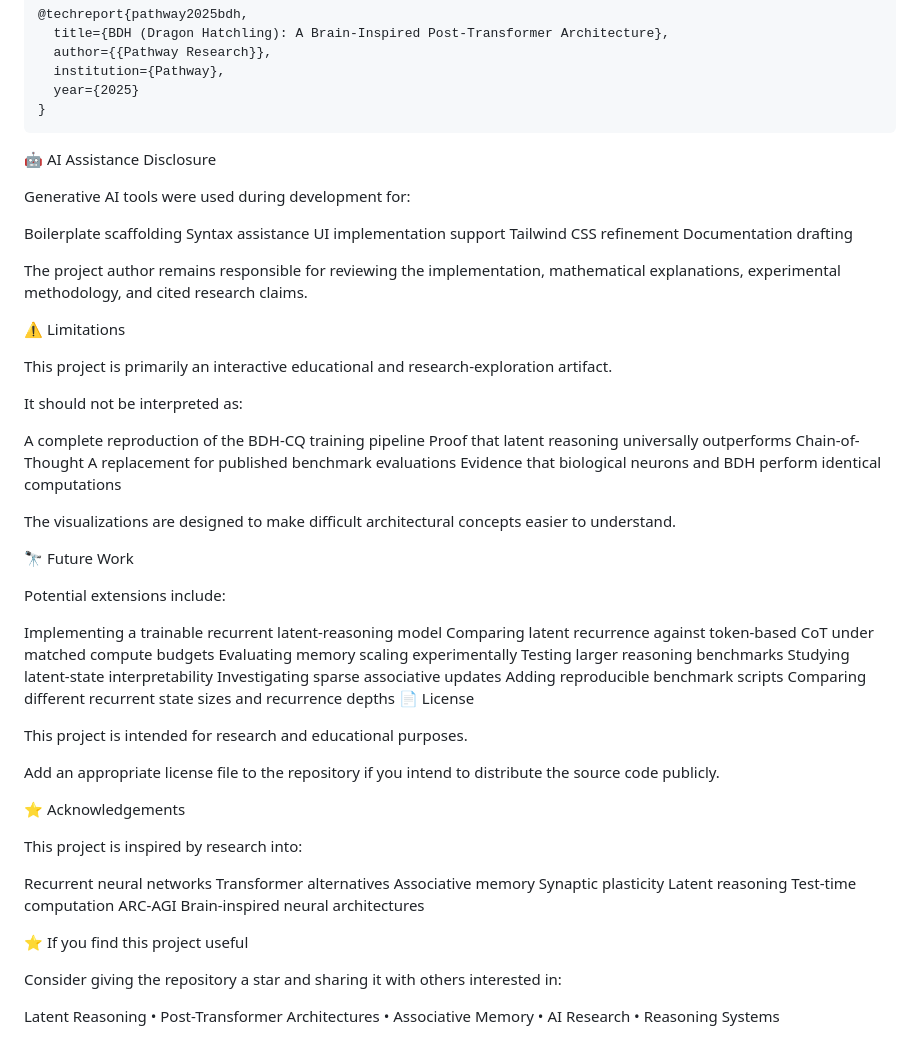
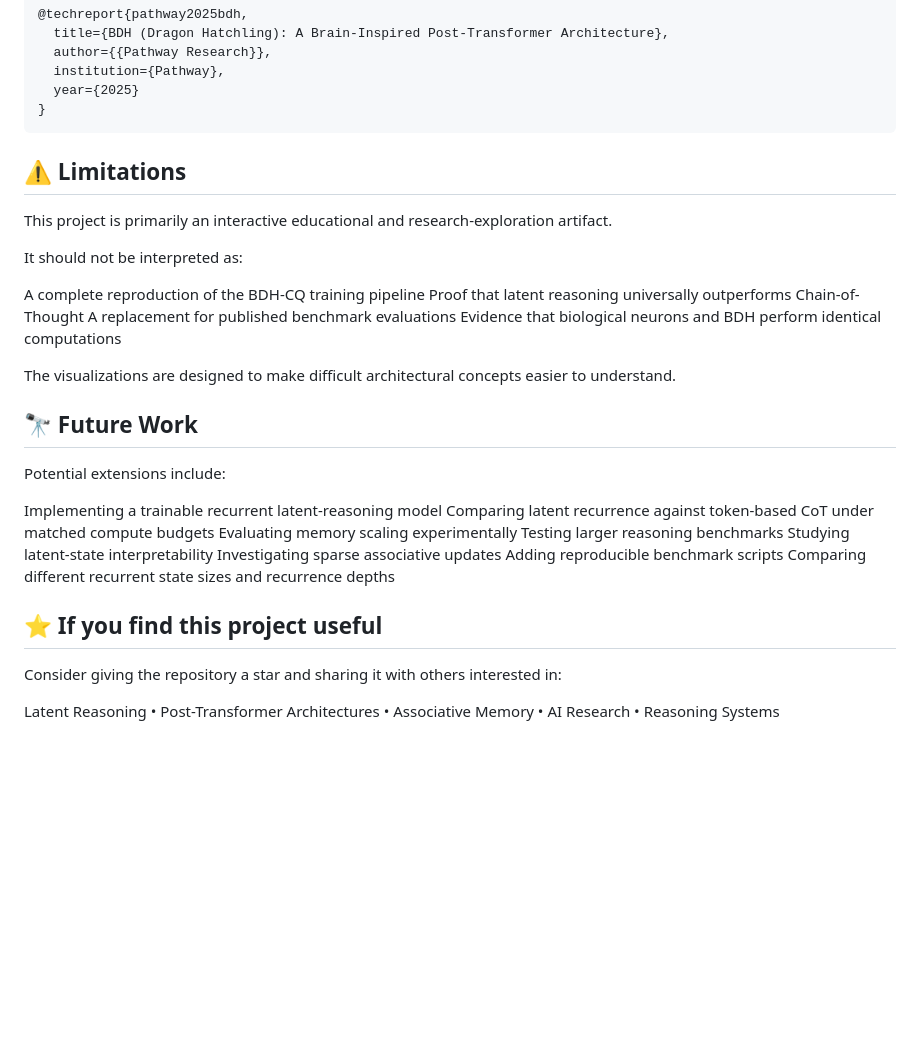
Before and after one commit to Puneetas015/bdh-cq-latent-reasoning, a Markdown page: README.md, the part around one of its changes. Drawn GitHub-style; blank space fills up the shorter version.

````diff
--- a/README.md
+++ b/README.md
@@ -450,19 +365,7 @@ BDH / Dragon Hatchling
   year={2025}
 }
 ```
-🤖 AI Assistance Disclosure
-
-Generative AI tools were used during development for:
-
-Boilerplate scaffolding
-Syntax assistance
-UI implementation support
-Tailwind CSS refinement
-Documentation drafting
-
-The project author remains responsible for reviewing the implementation, mathematical explanations, experimental methodology, and cited research claims.
-
-⚠️ Limitations
+## ⚠️ Limitations
 
 This project is primarily an interactive educational and research-exploration artifact.
 
@@ -475,7 +378,7 @@ Evidence that biological neurons and BDH perform identical computations
 
 The visualizations are designed to make difficult architectural concepts easier to understand.
 
-🔭 Future Work
+## 🔭 Future Work
 
 Potential extensions include:
 
@@ -487,26 +390,8 @@ Studying latent-state interpretability
 Investigating sparse associative updates
 Adding reproducible benchmark scripts
 Comparing different recurrent state sizes and recurrence depths
-📄 License
 
-This project is intended for research and educational purposes.
-
-Add an appropriate license file to the repository if you intend to distribute the source code publicly.
-
-⭐ Acknowledgements
-
-This project is inspired by research into:
-
-Recurrent neural networks
-Transformer alternatives
-Associative memory
-Synaptic plasticity
-Latent reasoning
-Test-time computation
-ARC-AGI
-Brain-inspired neural architectures
-
-⭐ If you find this project useful
+## ⭐ If you find this project useful
 
 Consider giving the repository a star and sharing it with others interested in:
 
````
Also changed, not shown: other parts of README.md (+8 -93 lines).
